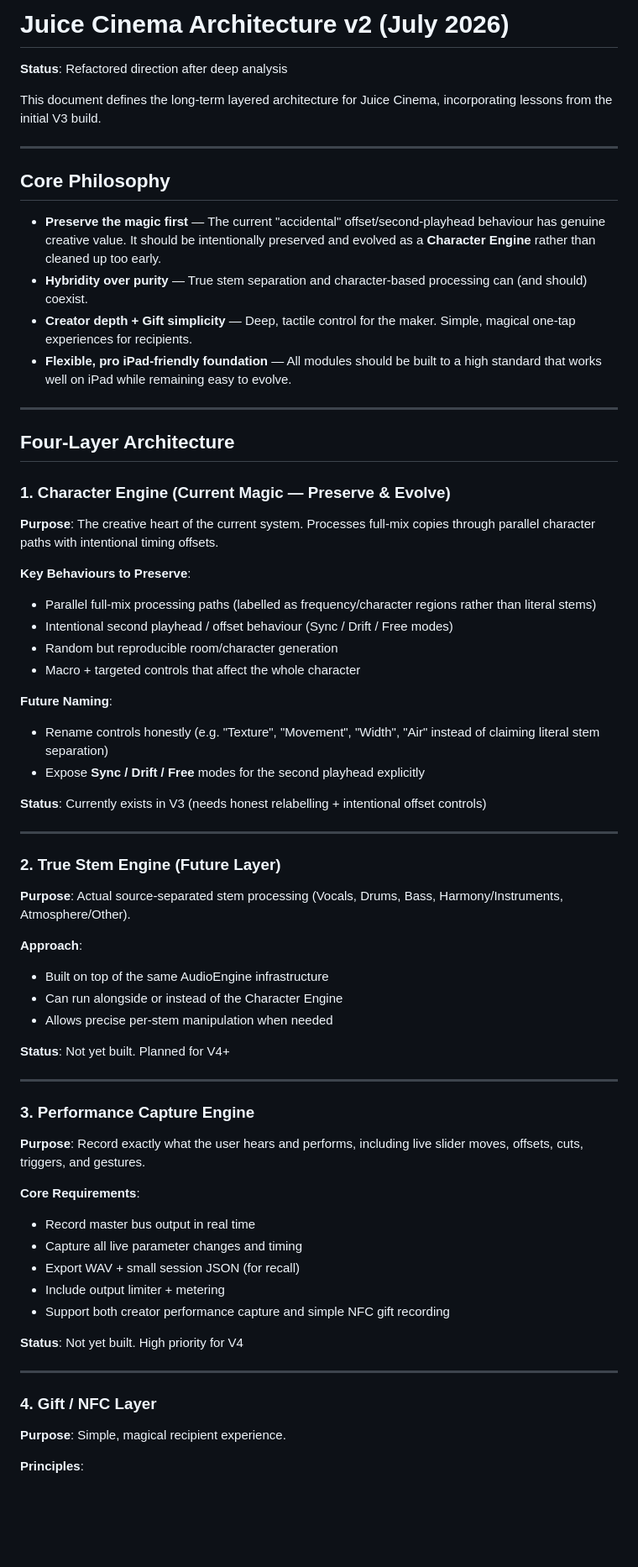
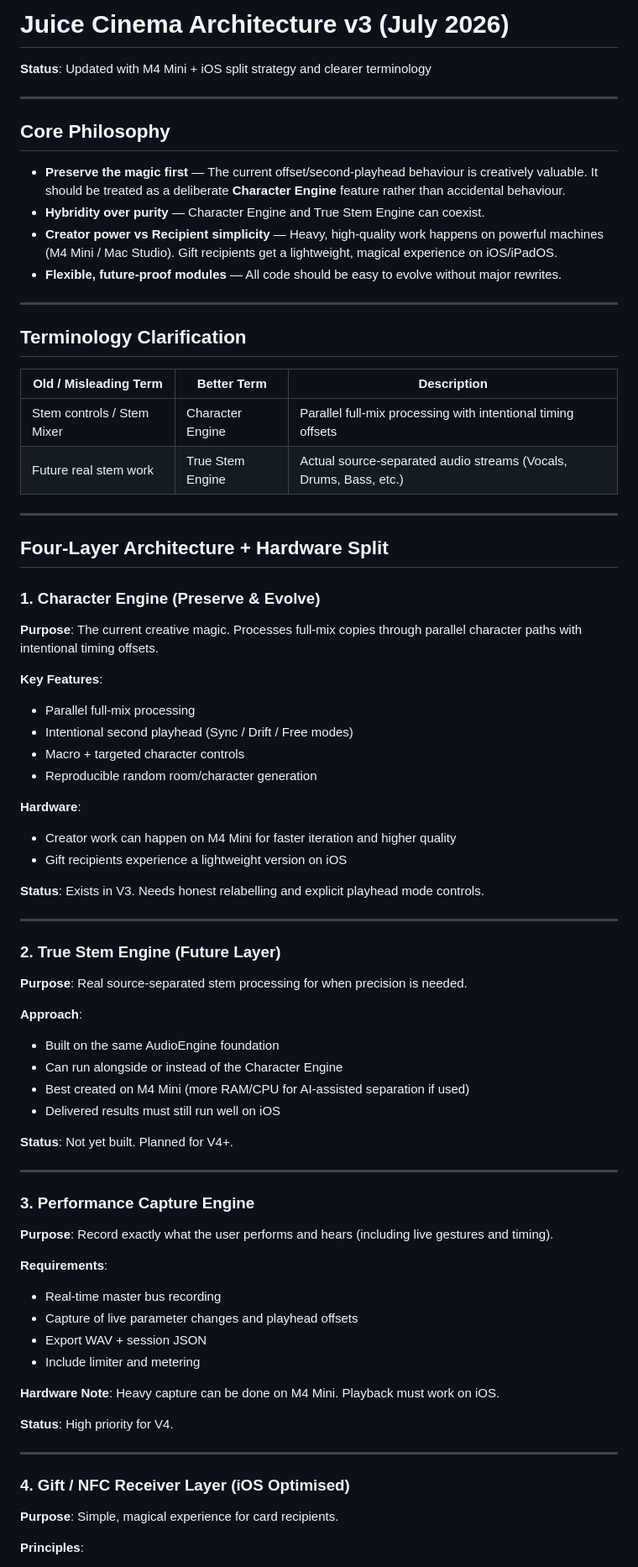
Before and after one commit to jujubeans85/personal-sonic-postcards, a Markdown page: ARCHITECTURE.md, the part around one of its changes. Shown at 84% size. Drawn GitHub-style; blank space fills up the shorter version.

Commit message:
Update ARCHITECTURE.md v3 with clearer terminology (Character Engine vs True Stem Engine) and explicit M4 Mini + iOS gift receiver split strategy.

```diff
--- a/ARCHITECTURE.md
+++ b/ARCHITECTURE.md
@@ -1,71 +1,80 @@
-# Juice Cinema Architecture v2 (July 2026)
+# Juice Cinema Architecture v3 (July 2026)
 
-**Status**: Refactored direction after deep analysis
-
-This document defines the long-term layered architecture for Juice Cinema, incorporating lessons from the initial V3 build.
+**Status**: Updated with M4 Mini + iOS split strategy and clearer terminology
 
 ---
 
 ## Core Philosophy
 
-- **Preserve the magic first** — The current "accidental" offset/second-playhead behaviour has genuine creative value. It should be intentionally preserved and evolved as a **Character Engine** rather than cleaned up too early.
-- **Hybridity over purity** — True stem separation and character-based processing can (and should) coexist.
-- **Creator depth + Gift simplicity** — Deep, tactile control for the maker. Simple, magical one-tap experiences for recipients.
-- **Flexible, pro iPad-friendly foundation** — All modules should be built to a high standard that works well on iPad while remaining easy to evolve.
+- **Preserve the magic first** — The current offset/second-playhead behaviour is creatively valuable. It should be treated as a deliberate **Character Engine** feature rather than accidental behaviour.
+- **Hybridity over purity** — Character Engine and True Stem Engine can coexist.
+- **Creator power vs Recipient simplicity** — Heavy, high-quality work happens on powerful machines (M4 Mini / Mac Studio). Gift recipients get a lightweight, magical experience on iOS/iPadOS.
+- **Flexible, future-proof modules** — All code should be easy to evolve without major rewrites.
 
 ---
 
-## Four-Layer Architecture
+## Terminology Clarification
 
-### 1. Character Engine (Current Magic — Preserve & Evolve)
+| Old / Misleading Term     | Better Term                  | Description |
+|---------------------------|------------------------------|-----------|
+| Stem controls / Stem Mixer | Character Engine            | Parallel full-mix processing with intentional timing offsets |
+| Future real stem work      | True Stem Engine            | Actual source-separated audio streams (Vocals, Drums, Bass, etc.) |
 
-**Purpose**: The creative heart of the current system. Processes full-mix copies through parallel character paths with intentional timing offsets.
+---
 
-**Key Behaviours to Preserve**:
-- Parallel full-mix processing paths (labelled as frequency/character regions rather than literal stems)
-- Intentional second playhead / offset behaviour (Sync / Drift / Free modes)
-- Random but reproducible room/character generation
-- Macro + targeted controls that affect the whole character
+## Four-Layer Architecture + Hardware Split
 
-**Future Naming**:
-- Rename controls honestly (e.g. "Texture", "Movement", "Width", "Air" instead of claiming literal stem separation)
-- Expose **Sync / Drift / Free** modes for the second playhead explicitly
+### 1. Character Engine (Preserve & Evolve)
 
-**Status**: Currently exists in V3 (needs honest relabelling + intentional offset controls)
+**Purpose**: The current creative magic. Processes full-mix copies through parallel character paths with intentional timing offsets.
+
+**Key Features**:
+- Parallel full-mix processing
+- Intentional second playhead (Sync / Drift / Free modes)
+- Macro + targeted character controls
+- Reproducible random room/character generation
+
+**Hardware**:
+- Creator work can happen on M4 Mini for faster iteration and higher quality
+- Gift recipients experience a lightweight version on iOS
+
+**Status**: Exists in V3. Needs honest relabelling and explicit playhead mode controls.
 
 ---
 
 ### 2. True Stem Engine (Future Layer)
 
-**Purpose**: Actual source-separated stem processing (Vocals, Drums, Bass, Harmony/Instruments, Atmosphere/Other).
+**Purpose**: Real source-separated stem processing for when precision is needed.
 
 **Approach**:
-- Built on top of the same AudioEngine infrastructure
+- Built on the same AudioEngine foundation
 - Can run alongside or instead of the Character Engine
-- Allows precise per-stem manipulation when needed
+- Best created on M4 Mini (more RAM/CPU for AI-assisted separation if used)
+- Delivered results must still run well on iOS
 
-**Status**: Not yet built. Planned for V4+
+**Status**: Not yet built. Planned for V4+.
 
 ---
 
 ### 3. Performance Capture Engine
 
-**Purpose**: Record exactly what the user hears and performs, including live slider moves, offsets, cuts, triggers, and gestures.
+**Purpose**: Record exactly what the user performs and hears (including live gestures and timing).
 
-**Core Requirements**:
-- Record master bus output in real time
-- Capture all live parameter changes and timing
-- Export WAV + small session JSON (for recall)
-- Include output limiter + metering
-- Support both creator performance capture and simple NFC gift recording
+**Requirements**:
+- Real-time master bus recording
+- Capture of live parameter changes and playhead offsets
+- Export WAV + session JSON
+- Include limiter and metering
 
-**Status**: Not yet built. High priority for V4
+**Hardware Note**: Heavy capture can be done on M4 Mini. Playback must work on iOS.
+
+**Status**: High priority for V4.
 
 ---
 
-### 4. Gift / NFC Layer
+### 4. Gift / NFC Receiver Layer (iOS Optimised)
 
-**Purpose**: Simple, magical recipient experience.
+**Purpose**: Simple, magical experience for card recipients.
 
 **Principles**:
 - One tap → emotional transformation
```
Also changed, not shown: other parts of ARCHITECTURE.md (+35 -24 lines).
